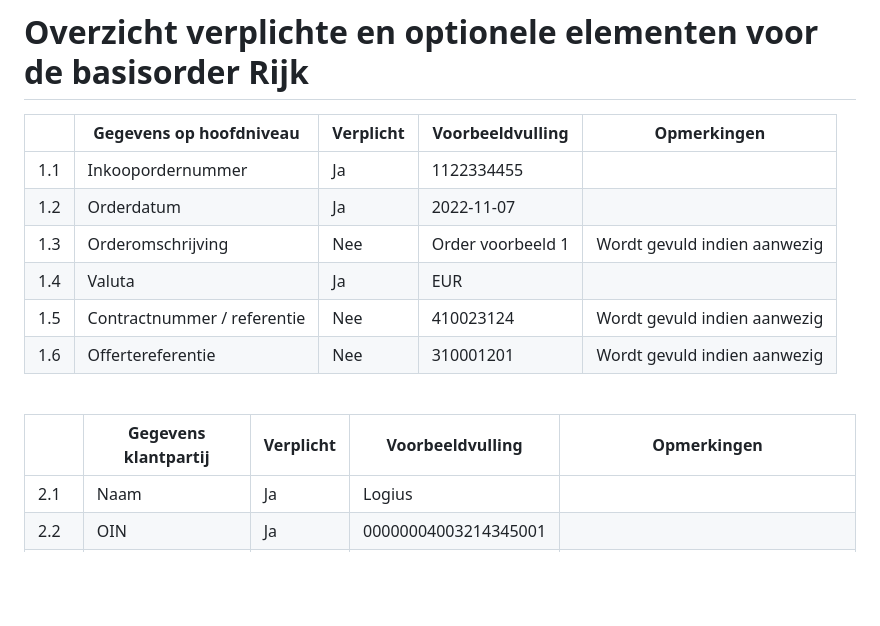
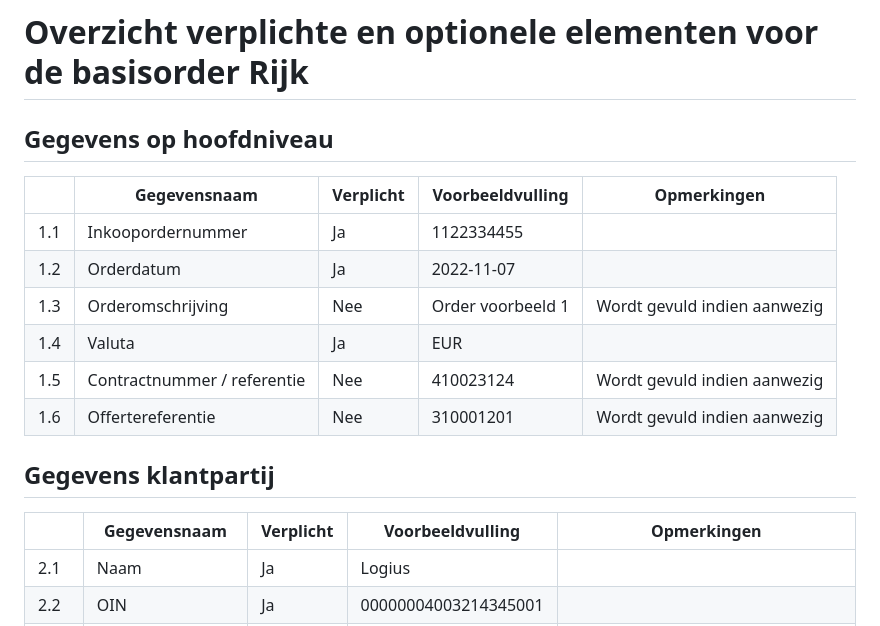
Before and after one commit to Logius-standaarden/basisorder-rijk, a Markdown page: overzicht-elementen-basisorder-rijk.md, the part around one of its changes. Rendered like a GitHub page; blank space fills up the shorter version.

Commit message:
Update gegevensomschrijvingen bij tabellen

```diff
--- a/overzicht-elementen-basisorder-rijk.md
+++ b/overzicht-elementen-basisorder-rijk.md
@@ -1,6 +1,8 @@
 # Overzicht verplichte en optionele elementen voor de basisorder Rijk
 
-|      | Gegevens op hoofdniveau     | Verplicht  | Voorbeeldvulling      | Opmerkingen |
+## Gegevens op hoofdniveau
+
+|      | Gegevensnaam                | Verplicht  | Voorbeeldvulling      | Opmerkingen |
 |------|-----------------------------|------------|-----------------------|----|
 |  1.1 | Inkoopordernummer           | Ja         | 1122334455            |  |
 |  1.2 | Orderdatum                  | Ja         | 2022-11-07            |  |
@@ -9,9 +11,9 @@
 |  1.5 | Contractnummer / referentie | Nee        | 410023124             | Wordt gevuld indien aanwezig |
 |  1.6 | Offertereferentie           | Nee        | 310001201             | Wordt gevuld indien aanwezig |
 
-<br />
+## Gegevens klantpartij
 
-|      | Gegevens klantpartij        | Verplicht  | Voorbeeldvulling      | Opmerkingen |
+|      | Gegevensnaam                | Verplicht  | Voorbeeldvulling      | Opmerkingen |
 |------|-----------------------------|------------|-----------------------|----|
 |  2.1 | Naam                        | Ja         | Logius                |  |
 |  2.2 | OIN                         | Ja         | 00000004003214345001  |  |
```
Also changed, not shown: other parts of overzicht-elementen-basisorder-rijk.md (+8 -8 lines).
